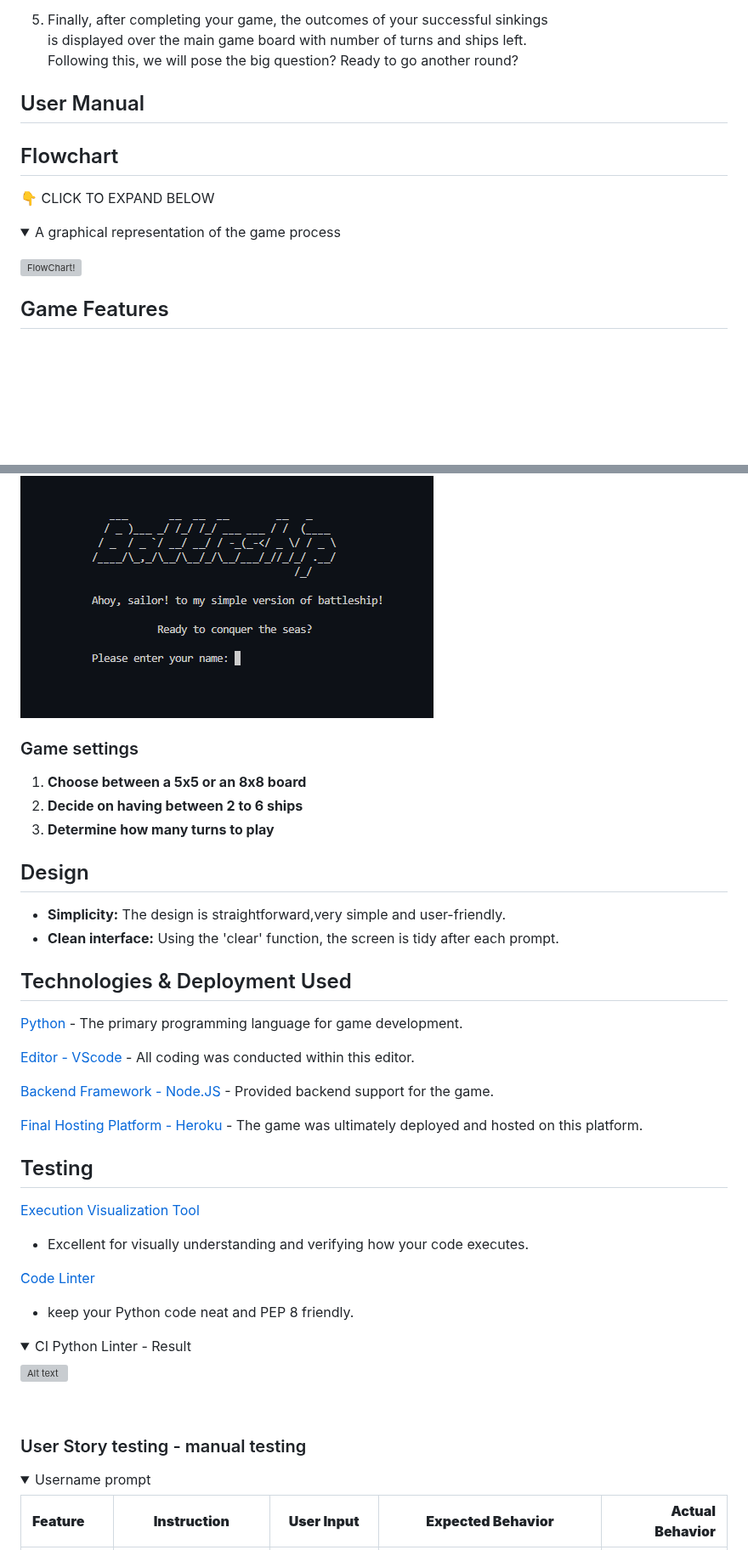
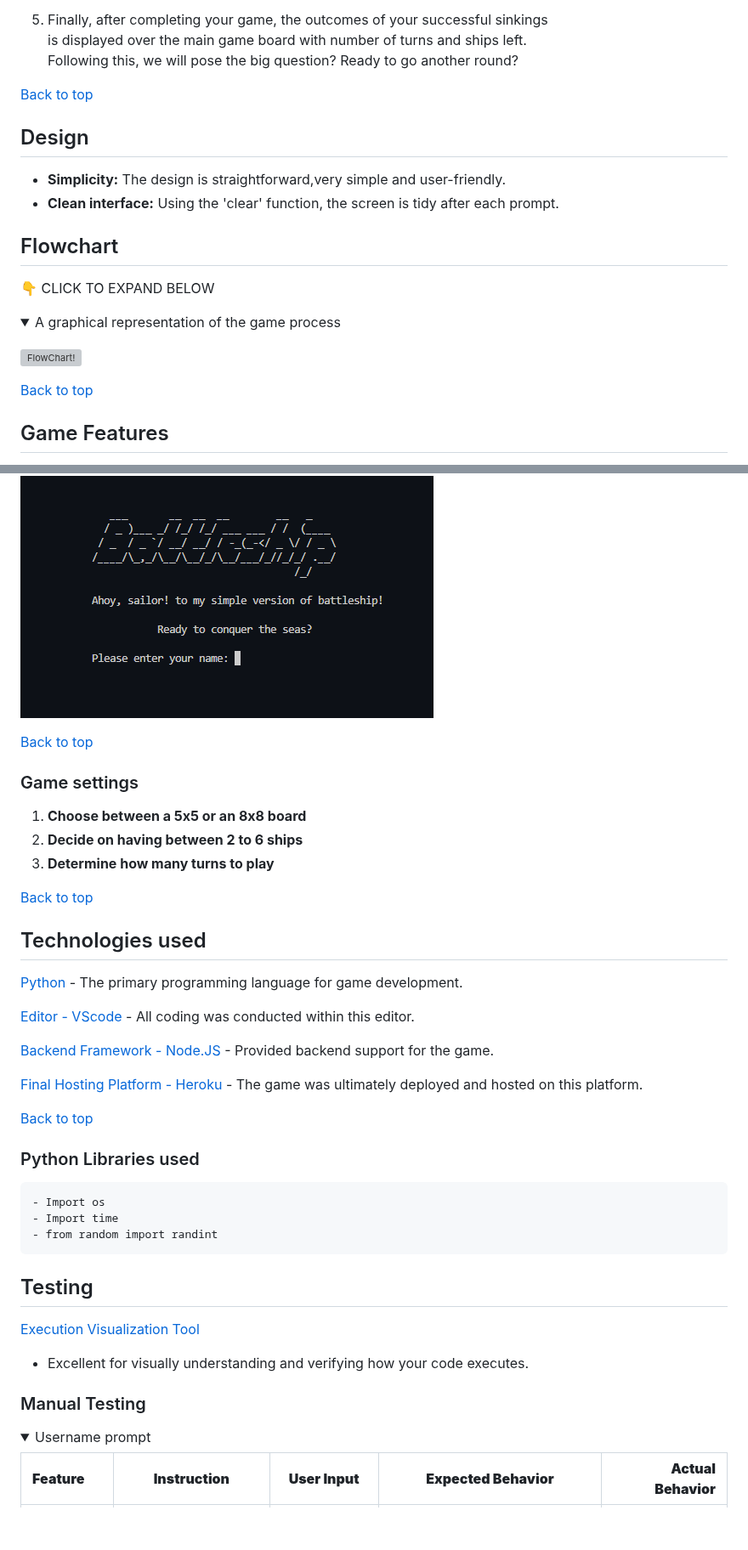
Before and after one commit to Moonchichiii/battleship_project3, a Markdown page: README.md, 2 parts joined by grey strips. Shown at 85% size. Drawn GitHub-style; folded sections open; blank space fills up the shorter version; grey boxes are pictures that could not be loaded.

```diff
--- a/README.md
+++ b/README.md
@@ -98,8 +97,13 @@
     is displayed over the main game board with number of turns and ships left.
     Following this, we will pose the big question? Ready to go another round?
 
-## User Manual
 
+[Back to top](#)
+
+## Design
+
+- **Simplicity:** The design is straightforward,very simple and user-friendly.
+- **Clean interface:** Using the 'clear' function, the screen is tidy after each prompt.
 
 
 ## Flowchart
@@ -107,6 +111,9 @@
 👇 CLICK TO EXPAND BELOW <details><summary>A graphical representation of the game process</summary>
 
 ![FlowChart!](assets/readme_images/flowchart_dark.png)
+
+[Back to top](#)
+
 </details>
 
 
@@ -118,7 +125,7 @@
 
    ![Alt text](<assets/readme_images/Screenshot 2023-08-07 193952.png>)
 
-
+[Back to top](#)
 
 
 
@@ -128,38 +135,12 @@
 2. **Decide on having between 2 to 6 ships**
 3. **Determine how many turns to play**
 
+[Back to top](#)
 
 
 
 
-
-
-
-
-
-
-
-
-## Design
-
-
-
-- **Simplicity:** The design is straightforward,very simple and user-friendly.
-- **Clean interface:** Using the 'clear' function, the screen is tidy after each prompt.
-
-
-
-
-
-
-
-
-
-
-
-
-## Technologies & Deployment Used
-
+## Technologies used
 
 [Python](https://www.python.org/)  -  The primary programming language for game development.
 
@@ -169,6 +150,13 @@
 
 [Final Hosting Platform - Heroku](https://id.heroku.com/login)  -  The game was ultimately deployed and hosted on this platform.
 
+[Back to top](#)
+
+### Python Libraries used
+
+    - Import os
+    - Import time
+    - from random import randint
 
 ## Testing
 
@@ -176,17 +164,8 @@
 [Execution Visualization Tool](https://pythontutor.com/cp/composingprograms.html#mode=edit)
 - Excellent for visually understanding and verifying how your code executes.
 
-[Code Linter](https://pep8ci.herokuapp.com/)
-- keep your Python code neat and PEP 8 friendly.
 
-<details><summary>CI Python Linter - Result</summary>
-
-![Alt text](assets/readme_images/Ci_linter_last_check.png)
-</details><br>
-
-
-
-### User Story testing - manual testing
+### Manual Testing
 
 
 <details><summary>Username prompt</summary>
```
Also changed, not shown: other parts of README.md (+60 -28 lines).
